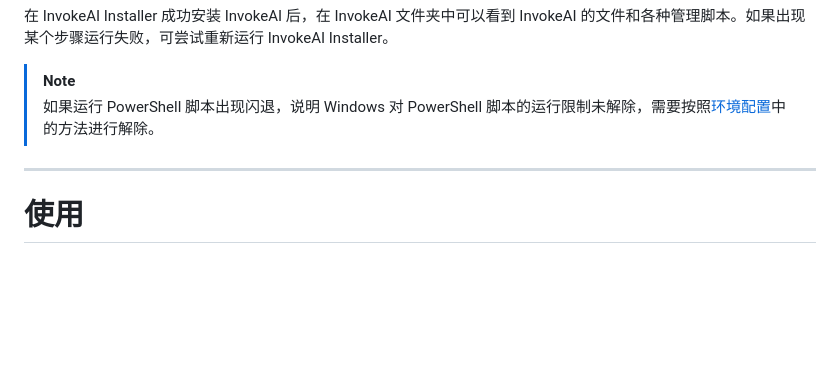
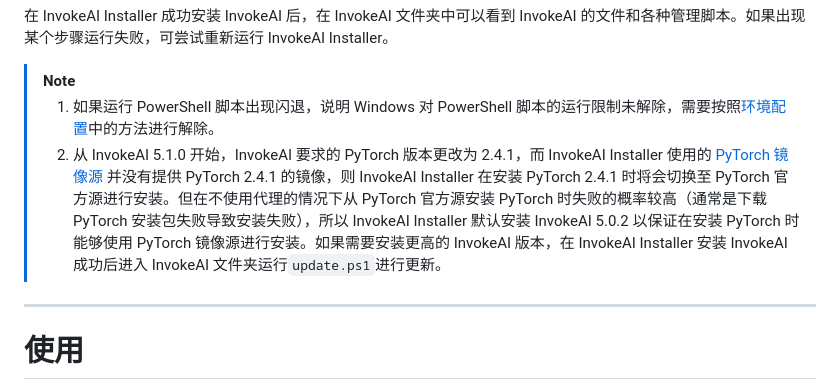
Before and after one commit to licyk/sd-webui-all-in-one, a Markdown page: invokeai_installer.md, the part around the change. Rendered like a GitHub page; blank space fills up the shorter version.

```diff
--- a/invokeai_installer.md
+++ b/invokeai_installer.md
@@ -139,7 +139,8 @@ New-ItemProperty -Path "HKLM:\SYSTEM\CurrentControlSet\Control\FileSystem" -Name
 在 InvokeAI Installer 成功安装 InvokeAI 后，在 InvokeAI 文件夹中可以看到 InvokeAI 的文件和各种管理脚本。如果出现某个步骤运行失败，可尝试重新运行 InvokeAI Installer。
 
 >[!NOTE]
->如果运行 PowerShell 脚本出现闪退，说明 Windows 对 PowerShell 脚本的运行限制未解除，需要按照[环境配置](#环境配置)中的方法进行解除。
+>1. 如果运行 PowerShell 脚本出现闪退，说明 Windows 对 PowerShell 脚本的运行限制未解除，需要按照[环境配置](#环境配置)中的方法进行解除。
+>2. 从 InvokeAI 5.1.0 开始，InvokeAI 要求的 PyTorch 版本更改为 2.4.1，而 InvokeAI Installer 使用的 [PyTorch 镜像源](https://mirror.sjtu.edu.cn/docs/pytorch-wheels) 并没有提供 PyTorch 2.4.1 的镜像，则 InvokeAI Installer 在安装 PyTorch 2.4.1 时将会切换至 PyTorch 官方源进行安装。但在不使用代理的情况下从 PyTorch 官方源安装 PyTorch 时失败的概率较高（通常是下载 PyTorch 安装包失败导致安装失败），所以 InvokeAI Installer 默认安装 InvokeAI 5.0.2 以保证在安装 PyTorch 时能够使用 PyTorch 镜像源进行安装。如果需要安装更高的 InvokeAI 版本，在 InvokeAI Installer 安装 InvokeAI 成功后进入 InvokeAI 文件夹运行`update.ps1`进行更新。
 
 ***
 
```
